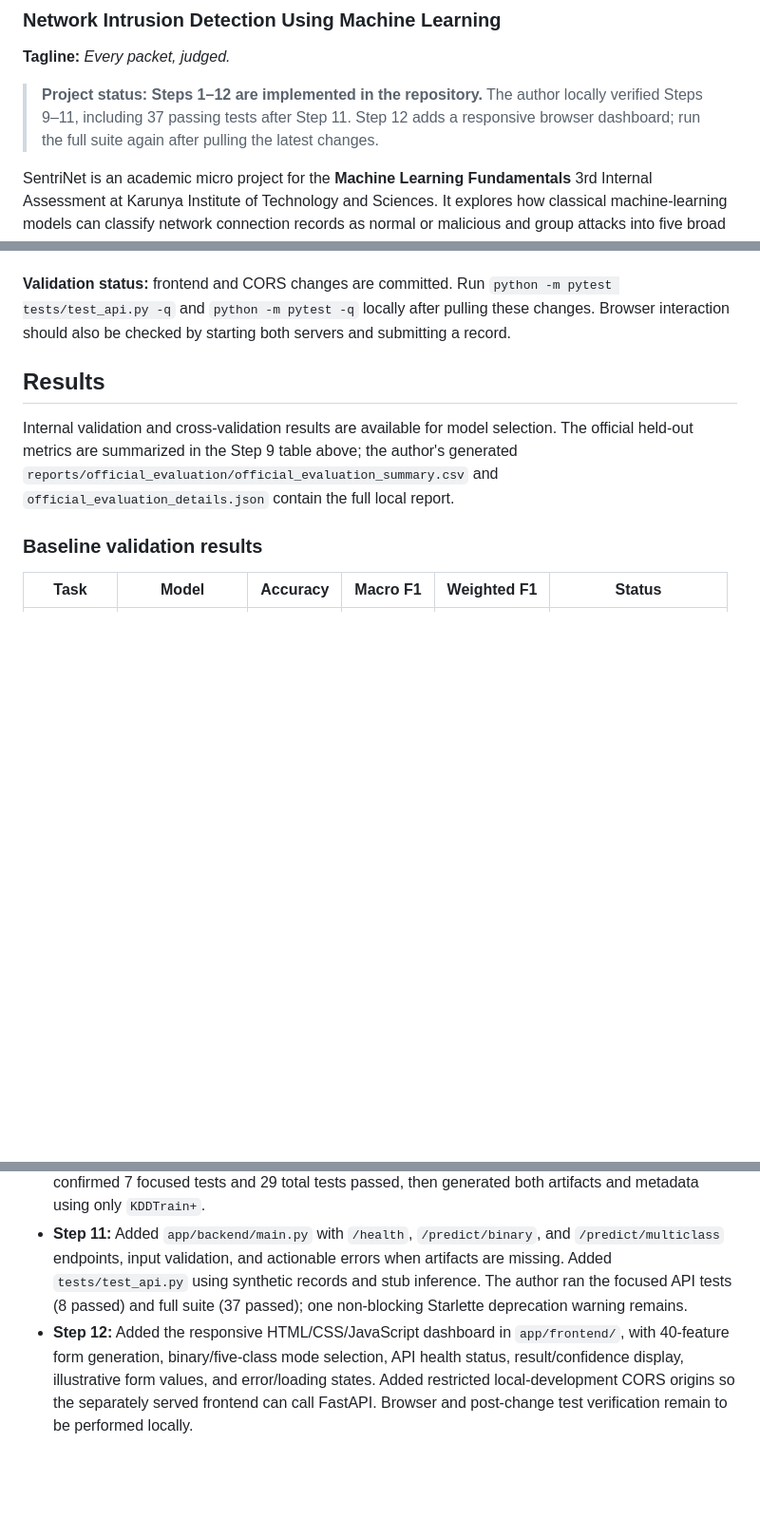
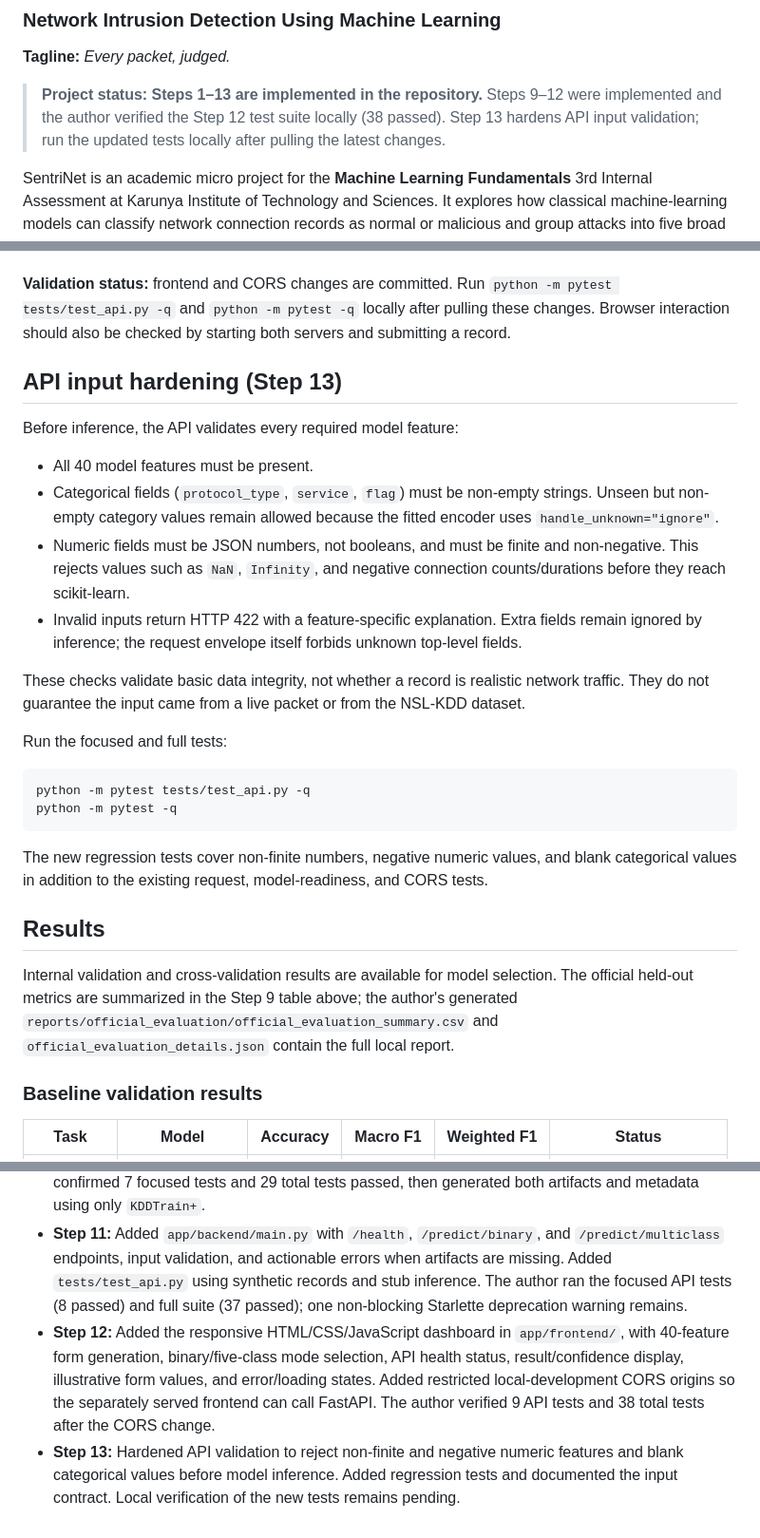
Before and after one commit to BethalaRinosh/SentriNet, a Markdown page: README.md, 3 parts joined by grey strips. Shown at 95% size. GitHub-like rendering; blank space fills up the shorter version.

Commit message:
Document Step 13 API input validation

````diff
--- a/README.md
+++ b/README.md
@@ -2,7 +2,7 @@
 ### Network Intrusion Detection Using Machine Learning
 **Tagline:** *Every packet, judged.*
 
-> **Project status: Steps 1–12 are implemented in the repository.** The author locally verified Steps 9–11, including 37 passing tests after Step 11. Step 12 adds a responsive browser dashboard; run the full suite again after pulling the latest changes.
+> **Project status: Steps 1–13 are implemented in the repository.** Steps 9–12 were implemented and the author verified the Step 12 test suite locally (38 passed). Step 13 hardens API input validation; run the updated tests locally after pulling the latest changes.
 
 SentriNet is an academic micro project for the **Machine Learning Fundamentals** 3rd Internal Assessment at Karunya Institute of Technology and Sciences. It explores how classical machine-learning models can classify network connection records as normal or malicious and group attacks into five broad categories.
 
@@ -382,6 +382,26 @@ The backend allows cross-origin requests from the local development origins on p
 
 **Validation status:** frontend and CORS changes are committed. Run `python -m pytest tests/test_api.py -q` and `python -m pytest -q` locally after pulling these changes. Browser interaction should also be checked by starting both servers and submitting a record.
 
+
+## API input hardening (Step 13)
+
+Before inference, the API validates every required model feature:
+- All 40 model features must be present.
+- Categorical fields (`protocol_type`, `service`, `flag`) must be non-empty strings. Unseen but non-empty category values remain allowed because the fitted encoder uses `handle_unknown="ignore"`.
+- Numeric fields must be JSON numbers, not booleans, and must be finite and non-negative. This rejects values such as `NaN`, `Infinity`, and negative connection counts/durations before they reach scikit-learn.
+- Invalid inputs return HTTP 422 with a feature-specific explanation. Extra fields remain ignored by inference; the request envelope itself forbids unknown top-level fields.
+
+These checks validate basic data integrity, not whether a record is realistic network traffic. They do not guarantee the input came from a live packet or from the NSL-KDD dataset.
+
+Run the focused and full tests:
+
+```bash
+python -m pytest tests/test_api.py -q
+python -m pytest -q
+```
+
+The new regression tests cover non-finite numbers, negative numeric values, and blank categorical values in addition to the existing request, model-readiness, and CORS tests.
+
 ## Results
 Internal validation and cross-validation results are available for model selection. The official held-out metrics are summarized in the Step 9 table above; the author's generated `reports/official_evaluation/official_evaluation_summary.csv` and `official_evaluation_details.json` contain the full local report.
 
@@ -510,4 +530,5 @@ Repository: https://github.com/BethalaRinosh/SentriNet
 - **Step 9:** Added `src/training/official_evaluation.py` and `tests/test_official_evaluation.py`. The script locks the Step 8 parameters, fits binary and five-class Random Forest/Decision Tree pipelines on full `KDDTrain+`, then loads `KDDTest+` for held-out evaluation. It writes aggregate metrics, detailed per-class reports, confusion matrices, runtime/throughput, and train/test distribution comparisons. The author ran the official evaluation and confirmed the focused tests (5 passed) and full suite (22 passed), including a clean rerun.
 - **Step 10:** Added `src/training/save_models.py` to refit the two Random Forest candidates selected by training-only CV and save their complete preprocessing/model pipelines with provenance metadata. Added `src/inference/predict.py` and `tests/test_model_persistence.py`. The author confirmed 7 focused tests and 29 total tests passed, then generated both artifacts and metadata using only `KDDTrain+`.
 - **Step 11:** Added `app/backend/main.py` with `/health`, `/predict/binary`, and `/predict/multiclass` endpoints, input validation, and actionable errors when artifacts are missing. Added `tests/test_api.py` using synthetic records and stub inference. The author ran the focused API tests (8 passed) and full suite (37 passed); one non-blocking Starlette deprecation warning remains.
-- **Step 12:** Added the responsive HTML/CSS/JavaScript dashboard in `app/frontend/`, with 40-feature form generation, binary/five-class mode selection, API health status, result/confidence display, illustrative form values, and error/loading states. Added restricted local-development CORS origins so the separately served frontend can call FastAPI. Browser and post-change test verification remain to be performed locally.
+- **Step 12:** Added the responsive HTML/CSS/JavaScript dashboard in `app/frontend/`, with 40-feature form generation, binary/five-class mode selection, API health status, result/confidence display, illustrative form values, and error/loading states. Added restricted local-development CORS origins so the separately served frontend can call FastAPI. The author verified 9 API tests and 38 total tests after the CORS change.
+- **Step 13:** Hardened API validation to reject non-finite and negative numeric features and blank categorical values before model inference. Added regression tests and documented the input contract. Local verification of the new tests remains pending.
````
